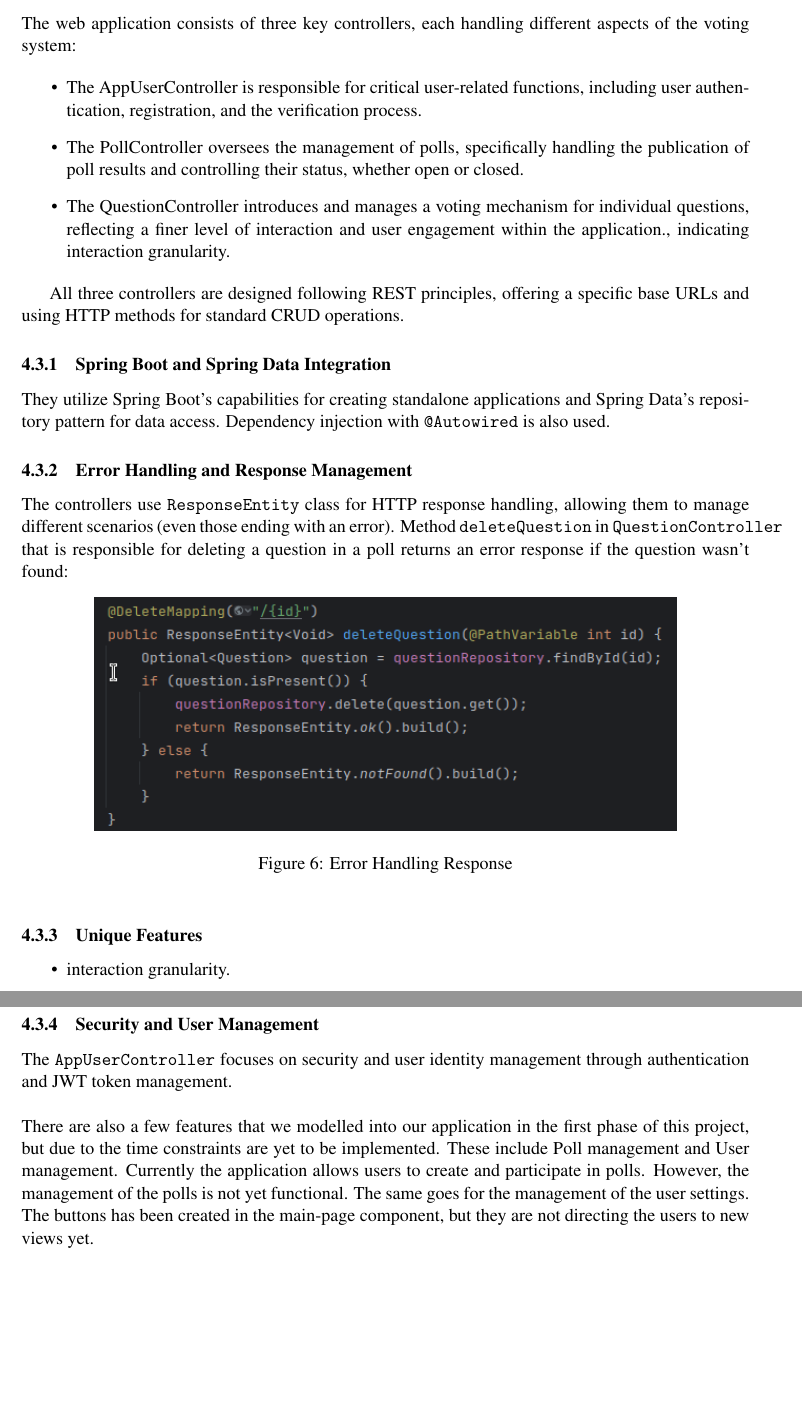
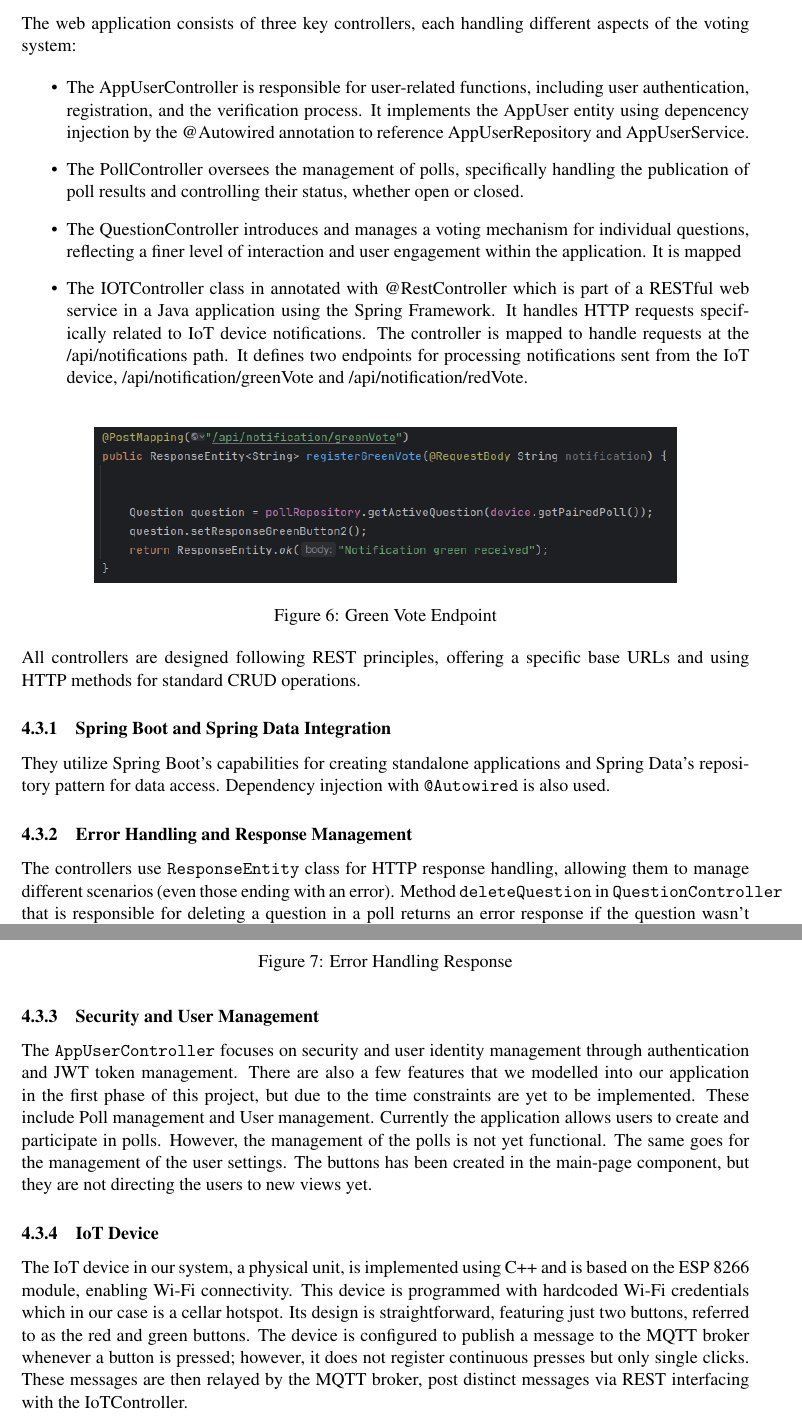
Before and after one commit to vercel97/dat250-projectreport, a LaTeX paper (report.tex, which reads sections/implementation.tex): two parts of pages 15 and 16 of 18 before the commit and two parts of pages 15 and 16 of 19 after it, joined at a grey line, cut so that both start at the same text, the shorter picture padded with empty space. Compiled offline with pdfLaTeX.

Commit message:
implementation images

```diff
--- a/sections/implementation.tex
+++ b/sections/implementation.tex
@@ -118,12 +118,20 @@ Supported data models functionalities in our application:
 The web application consists of three key controllers, each handling different aspects of the voting system:
 
 \begin{itemize}
-    \item The AppUserController is responsible for critical user-related functions, including user authentication, registration, and the verification process.
+    \item The AppUserController is responsible for user-related functions, including user authentication, registration, and the verification process.  It implements the AppUser entity using depencency injection by the @Autowired annotation to reference AppUserRepository and AppUserService.
     \item The PollController oversees the management of polls, specifically handling the publication of poll results and controlling their status, whether open or closed.
-    \item The QuestionController introduces and manages a voting mechanism for individual questions, reflecting a finer level of interaction and user engagement within the application., indicating interaction granularity.
+    \item The QuestionController introduces and manages a voting mechanism for individual questions, reflecting a finer level of interaction and user engagement within the application.  It is mapped
+    \item The IOTController class in annotated with @RestController which is part of a RESTful web service in a Java application using the Spring Framework. It handles HTTP requests specifically related to IoT device notifications.  The controller is mapped to handle requests at the /api/notifications path.  It defines two endpoints for processing notifications sent from the IoT device, /api/notification/greenVote and /api/notification/redVote.
 \end{itemize}
 
-All three controllers are designed following REST principles, offering a specific base URLs and using HTTP methods for standard CRUD operations.
+\begin{figure}[h]
+  \centering
+  \includegraphics[width=0.80\textwidth]{figs/green_vote.png}
+  \caption{Green Vote Endpoint}
+  \label{fig:my_label}
+\end{figure}
+
+\noindent All controllers are designed following REST principles, offering a specific base URLs and using HTTP methods for standard CRUD operations.
 
 \subsubsection{Spring Boot and Spring Data Integration}
 They utilize Spring Boot's capabilities for creating standalone applications and Spring Data's repository pattern for data access. Dependency injection with \texttt{@Autowired} is also used.
@@ -138,18 +146,14 @@ The controllers use \texttt{ResponseEntity} class for HTTP response handling, al
   \label{fig:my_label}
 \end{figure}
 
-\subsubsection{Unique Features}
-\begin{itemize}
-    \item interaction granularity.
-\end{itemize}
 
 \subsubsection{Security and User Management}
-The \texttt{AppUserController} focuses on security and user identity management through authentication and JWT token management. \\
-
-
-\noindent There are also a few features that we modelled into our application in the first phase of this project,
+The \texttt{AppUserController} focuses on security and user identity management through authentication and JWT token management.  There are also a few features that we modelled into our application in the first phase of this project,
 but due to the time constraints are yet to be implemented. These include Poll management and User
 management. Currently the application allows users to create and participate in polls. However, the
 management of the polls is not yet functional. The same goes for the management of the user
 settings. The buttons has been created in the main-page component, but they are not directing the
 users to new views yet.
+
+\subsubsection{IoT Device}
+The IoT device in our system, a physical unit, is implemented using C++ and is based on the ESP 8266 module, enabling Wi-Fi connectivity. This device is programmed with hardcoded Wi-Fi credentials which in our case is a cellar hotspot. Its design is straightforward, featuring just two buttons, referred to as the red and green buttons. The device is configured to publish a message to the MQTT broker whenever a button is pressed; however, it does not register continuous presses but only single clicks. These messages are then relayed by the MQTT broker, post distinct messages via REST interfacing with the IoTController.
```
Also changed, not shown: figs/button1_pressed.PNG (added), figs/create_question_test.PNG (added), figs/green_vote.PNG (added), figs/mqtt_publish.PNG (added), sections/implementation.tex (12 more changed lines).
